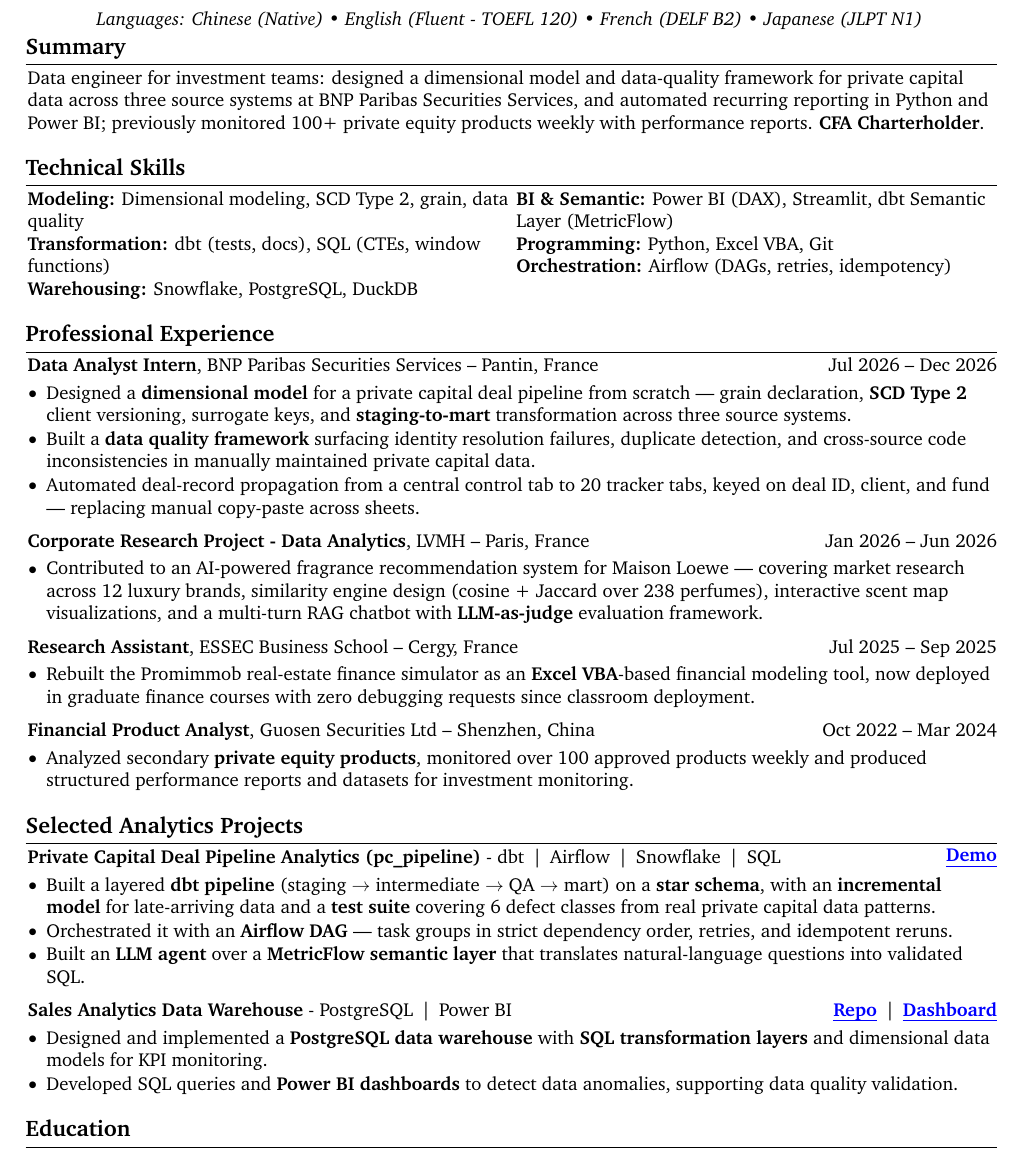
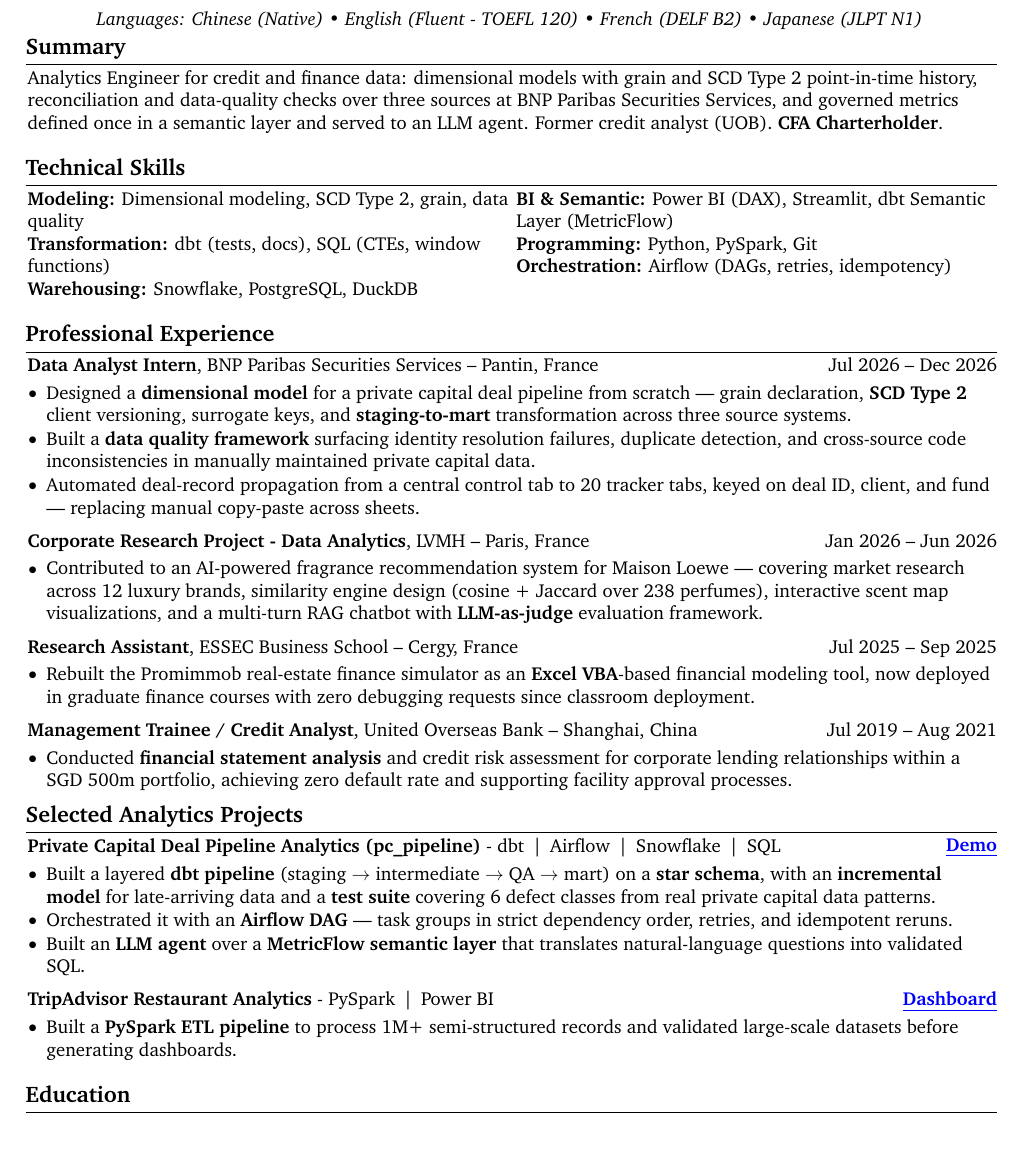
Before and after one commit to Krishuang-1116/cv-latex, a LaTeX CV (resume_base.tex): part of page 1 of 2 before the commit and part of the page after it, cut so that both start at the same text. Compiled offline with pdfLaTeX.

Commit message:
tailor: Onmo Analytics Engineer (credit cards, Databricks) -- gold layer + governed metrics + UOB
Summary: Columbia Threadneedle version commented out; new summary leading with
credit/finance data, grain + SCD Type 2 point-in-time history, reconciliation and
DQ over three sources at BNP, and governed metrics served to an LLM agent.
"Former credit analyst (UOB)" is load-bearing: a consumer-credit background is an
ESSENTIAL requirement here. CFA kept.
The analysis's text was 394 rendered chars against the ~344 that fits 3 lines --
the largest overrun so far -- trimmed to 339.

Entry reshuffle. The analysis was written against the pre-Columbia state
(TripAdvisor active, PySpark in skills, Guosen not mentioned), so it was applied
to the actual HEAD state instead, per Kris:
- UOB restored (the only credit role on file; essential requirement)
- Guosen commented out (secondary PE product monitoring does nothing for a
  consumer-cards lender; this was Kris's call)
- Sales Analytics commented out (weakest of the three projects; pc_pipeline and
  the BNP bullets already carry warehouse + dimensional modelling)
- TripAdvisor restored and skills Programming Excel VBA -> PySpark, since
  Databricks is their platform and PySpark needed on-CV evidence again

Databricks deliberately NOT claimed in skills until the Associate cert is passed
(targeted 2026-10-10); add it in a follow-up build.

One page, last baseline 719.6 pt vs margin edge ~746.7 pt -- ~27 pt clearance,
roomier than the usual ~9 pt because TripAdvisor carries one bullet where Sales
Analytics carried two. That leaves space for the Databricks line later.

Co-Authored-By: Claude Opus 5 <noreply@anthropic.com>

```diff
--- a/resume_base.tex
+++ b/resume_base.tex
@@ -238,7 +238,14 @@
 % Columbia Threadneedle (Data Engineer, Investment Analytics / Multi-Manager) -- investment-data + reporting
 % automation + manager-oversight forward; CFA kept bolded (in their preferred qualifications).
 % The analysis's text was 351 rendered chars vs the ~344 that fits 3 lines; dropped "structured" (340).
-Data engineer for investment teams: designed a dimensional model and data-quality framework for private capital data across three source systems at BNP Paribas Securities Services, and automated recurring reporting in Python and Power BI; previously monitored 100+ private equity products weekly with performance reports. \textbf{CFA Charterholder}.
+% Data engineer for investment teams: designed a dimensional model and data-quality framework for private capital data across three source systems at BNP Paribas Securities Services, and automated recurring reporting in Python and Power BI; previously monitored 100+ private equity products weekly with performance reports. \textbf{CFA Charterholder}.
+% Onmo (Analytics Engineer, credit card lender on Databricks) -- gold-layer modelling + governed metrics
+% + credit background; CFA kept, and "Former credit analyst (UOB)" is load-bearing (consumer-credit
+% background is an ESSENTIAL requirement, and UOB is restored below).
+% The analysis's text was 394 rendered chars against the ~344 that fits 3 lines -- the largest overrun
+% so far. Trimmed to 339: "explicit grain" -> "grain", "source systems" -> "sources", and the tail
+% "that answers only through governed definitions" folded into "governed metrics" earlier in the line.
+Analytics Engineer for credit and finance data: dimensional models with grain and SCD Type 2 point-in-time history, reconciliation and data-quality checks over three sources at BNP Paribas Securities Services, and governed metrics defined once in a semantic layer and served to an LLM agent. Former credit analyst (UOB). \textbf{CFA Charterholder}.
 
 %Data Science graduate at ESSEC–CentraleSupélec with experience in SQL, Python, and data analysis for financial reporting, risk indicator monitoring, and data quality validation. \textbf{CFA Charterholder} with prior corporate banking experience, combining technical analytics skills with a strong understanding of financial risk, compliance processes and banking operations. Available for a 6-month end-of-study internship starting in end-June 2026.
 
@@ -292,7 +299,10 @@
         % for this variant, and VBA is evidenced by the ESSEC RA entry + the BNP deal-monitoring automation.
         % R, Bloomberg and FactSet deliberately NOT added -- not held (R is advanced-required in the JD).
         % \textbf{Programming:} Python, PySpark, Git \\  % Booking version
-        \textbf{Programming:} Python, Excel VBA, Git \\
+        % Onmo: Excel VBA -> PySpark. Databricks is their platform, and TripAdvisor is restored above as
+        % the PySpark evidence. Databricks itself NOT claimed until the Associate cert is passed.
+        % \textbf{Programming:} Python, Excel VBA, Git \\  % Columbia Threadneedle version
+        \textbf{Programming:} Python, PySpark, Git \\
         \textbf{Orchestration:} Airflow (DAGs, retries, idempotency)
 
         \end{paracol}
@@ -363,32 +373,37 @@
     % Guosen RESTORED 2026-09-30 for Columbia Threadneedle (Investment Analytics, Multi-Manager): weekly
     % monitoring of 100+ approved PE products is the closest thing on file to multi-manager oversight and
     % manager selection. TripAdvisor commented out to pay for it -- the documented swap pair.
+    % Guosen re-commented 2026-10-02 for Onmo: secondary PE product monitoring does nothing for a
+    % consumer-cards lender, and UOB (credit analysis) is the relevant entry. Guosen OUT / UOB IN.
+    % \begin{twocolentry}{
+    % Oct 2022 – Mar 2024
+    % }
+    % \textbf{Financial Product Analyst}, Guosen Securities Ltd -- Shenzhen, China\end{twocolentry}
+    %
+    % \vspace{0.10 cm}
+    % \begin{onecolentry}
+    % \begin{highlights}
+    % \item Analyzed secondary \textbf{private equity products}, monitored over 100 approved products weekly and produced structured performance reports and datasets for investment monitoring.
+    % \end{highlights}
+    % \end{onecolentry}
+    %
+    % \vspace{0.2 cm}
+
+    % Commented out for one-page fit (2026-08-28) -- UOB entry, superseded by BNP as lead experience:
+    % UOB RESTORED 2026-10-02 for Onmo: a consumer-credit/lending background is an ESSENTIAL requirement
+    % there, and this is the only credit role on file. Paid for by Guosen (above) and Sales Analytics
+    % (below). Re-comment it when the next target is not credit-led.
         \begin{twocolentry}{
-    Oct 2022 – Mar 2024
+            Jul 2019 – Aug 2021
         }
-    \textbf{Financial Product Analyst}, Guosen Securities Ltd -- Shenzhen, China\end{twocolentry}
+            \textbf{Management Trainee / Credit Analyst}, United Overseas Bank -- Shanghai, China\end{twocolentry}
 
         \vspace{0.10 cm}
         \begin{onecolentry}
             \begin{highlights}
-    \item Analyzed secondary \textbf{private equity products}, monitored over 100 approved products weekly and produced structured performance reports and datasets for investment monitoring.
+                \item Conducted \textbf{financial statement analysis} and credit risk assessment for corporate lending relationships within a ~SGD 500m portfolio, achieving zero default rate and supporting facility approval processes.
             \end{highlights}
         \end{onecolentry}
-
-    \vspace{0.2 cm}
-
-    % Commented out for one-page fit (2026-08-28) -- UOB entry, superseded by BNP as lead experience:
-    %     \begin{twocolentry}{
-    %         Jul 2019 – Aug 2021
-    %     }
-    %         \textbf{Management Trainee / Credit Analyst}, United Overseas Bank -- Shanghai, China\end{twocolentry}
-    %
-    %     \vspace{0.10 cm}
-    %     \begin{onecolentry}
-    %         \begin{highlights}
-    %             \item Conducted \textbf{financial statement analysis} and credit risk assessment for corporate lending relationships within a ~SGD 500m portfolio, achieving zero default rate and supporting facility approval processes.
-    %         \end{highlights}
-    %     \end{onecolentry}
 
 % \vspace{0.2 cm}
 
@@ -428,52 +443,57 @@
         \end{highlights}
     \end{onecolentry}
 
+    % Sales Analytics commented out 2026-10-02 for Onmo: the weakest of the three projects here --
+    % pc_pipeline and the BNP bullets already carry warehouse + dimensional modelling -- and it pays
+    % for UOB. Restore it when UOB goes back to commented.
+    %     \vspace{0.20cm}
+    %
+    %     \begin{twocolentry}{\stronglink{https://github.com/Krishuang-1116/Sales_Analytics_Pipeline}{Repo} \,|\,
+    %     \stronglink{https://app.powerbi.com/view?r=eyJrIjoiNWYzYWQ5MzktMTE2ZC00ODA3LWE0ZWMtOTU2ZDMzMDM0ZTdiIiwidCI6IjYxZjNlM2I4LTliNTItNDMzYS1hNGViLWM2NzMzNGNlNTRkNSIsImMiOjh9}{Dashboard}
+    % }
+    %     \textbf{Sales Analytics Data Warehouse} -
+    %     PostgreSQL \,|\, Power BI \\
+    %     \end{twocolentry}
+    %
+    %     \vspace{0.10cm}
+    %
+    % \begin{onecolentry}
+    %     \begin{highlights}
+    %         %\item Designed and implemented a \textbf{PostgreSQL data warehouse} and \textbf{SQL transformation workflows} (normalized tables and a star schema) to consolidate multi-source sales data for analytics data modeling and reporting. %(fact + dimension)%.
+    %         \item Designed and implemented a \textbf{PostgreSQL data warehouse} with \textbf{SQL transformation layers} and dimensional data models for KPI monitoring.
+    %         %\item Developed SQL data-processing queries and interactive \textbf{Power BI dashboards} to monitor KPIs and identify sales performance anomalies.
+    %         %\item{Translated business and product questions into structured analytical problems and developed SQL queries and \textbf{Power BI dashboards} to detect data anomalies, supporting data quality validation.}
+    %         \item{Developed SQL queries and \textbf{Power BI dashboards} to detect data anomalies, supporting data quality validation.}
+    %         %\item Translated business requests into structured analyses and developed SQL queries and \textbf{Power BI dashboards} to support business teams.
+    %         %\item{Developed SQL data queries and \textbf{Power BI dashboards}, supporting sales performance tracking, KPI monitoring and competitive market analysis.}
+    %     \end{highlights}
+    % \end{onecolentry}
+
+    % TripAdvisor restored 2026-09-29 for Booking Treasury (PySpark is in their duties and stack).
+    % TripAdvisor re-commented 2026-09-30 for Columbia Threadneedle: PySpark is not in their stack, and
+    % this pays the one-page cost of restoring Guosen. Restore the pair together.
+    % TripAdvisor RESTORED 2026-10-02 for Onmo: Databricks is their platform, so PySpark needs on-CV
+    % evidence again (skills Programming line swaps Excel VBA back to PySpark).
         \vspace{0.20cm}
 
-        \begin{twocolentry}{\stronglink{https://github.com/Krishuang-1116/Sales_Analytics_Pipeline}{Repo} \,|\,
-        \stronglink{https://app.powerbi.com/view?r=eyJrIjoiNWYzYWQ5MzktMTE2ZC00ODA3LWE0ZWMtOTU2ZDMzMDM0ZTdiIiwidCI6IjYxZjNlM2I4LTliNTItNDMzYS1hNGViLWM2NzMzNGNlNTRkNSIsImMiOjh9}{Dashboard}
+        \begin{twocolentry}{
+        \stronglink{https://app.powerbi.com/view?r=eyJrIjoiYjMzYTk5NjktMDA4Mi00YmM2LWJhMGYtM2M0N2YzZWIwNDdkIiwidCI6IjYxZjNlM2I4LTliNTItNDMzYS1hNGViLWM2NzMzNGNlNTRkNSIsImMiOjh9&pageName=76c568acade65b1d5887}{Dashboard}
     }
-        \textbf{Sales Analytics Data Warehouse} -
-        PostgreSQL \,|\, Power BI \\
+        \textbf{TripAdvisor Restaurant Analytics} -
+        PySpark \,|\, Power BI \\
         \end{twocolentry}
 
         \vspace{0.10cm}
 
     \begin{onecolentry}
         \begin{highlights}
-            %\item Designed and implemented a \textbf{PostgreSQL data warehouse} and \textbf{SQL transformation workflows} (normalized tables and a star schema) to consolidate multi-source sales data for analytics data modeling and reporting. %(fact + dimension)%.
-            \item Designed and implemented a \textbf{PostgreSQL data warehouse} with \textbf{SQL transformation layers} and dimensional data models for KPI monitoring.
-            %\item Developed SQL data-processing queries and interactive \textbf{Power BI dashboards} to monitor KPIs and identify sales performance anomalies.
-            %\item{Translated business and product questions into structured analytical problems and developed SQL queries and \textbf{Power BI dashboards} to detect data anomalies, supporting data quality validation.}
-            \item{Developed SQL queries and \textbf{Power BI dashboards} to detect data anomalies, supporting data quality validation.}
-            %\item Translated business requests into structured analyses and developed SQL queries and \textbf{Power BI dashboards} to support business teams.
-            %\item{Developed SQL data queries and \textbf{Power BI dashboards}, supporting sales performance tracking, KPI monitoring and competitive market analysis.}
+            %\item Engineered an end-to-end \textbf{PySpark data pipeline} processing 1M+ semi-structured records and developed Python notebooks for exploratory statistical analysis.
+            %\item Analyzed 1M+ restaurant review records using \textbf{PySpark} to identify user behavior and geographic performance trends. %and developed Power BI dashboards to support data-driven insights.
+            \item Built a \textbf{PySpark ETL pipeline} to process 1M+ semi-structured records and validated large-scale datasets before generating dashboards.
+            %\item Generated user behavior insights from \textbf{Power BI dashboards} to communicate key analytical findings to business stakeholders.
+            %\item Developed \textbf{Power BI geographic dashboards} with custom metrics and drill-through analysis.
         \end{highlights}
     \end{onecolentry}
-
-    % TripAdvisor restored 2026-09-29 for Booking Treasury (PySpark is in their duties and stack).
-    % TripAdvisor re-commented 2026-09-30 for Columbia Threadneedle: PySpark is not in their stack, and
-    % this pays the one-page cost of restoring Guosen. Restore the pair together.
-    %     \vspace{0.20cm}
-    %
-    %     \begin{twocolentry}{
-    %     \stronglink{https://app.powerbi.com/view?r=eyJrIjoiYjMzYTk5NjktMDA4Mi00YmM2LWJhMGYtM2M0N2YzZWIwNDdkIiwidCI6IjYxZjNlM2I4LTliNTItNDMzYS1hNGViLWM2NzMzNGNlNTRkNSIsImMiOjh9&pageName=76c568acade65b1d5887}{Dashboard}
-    % }
-    %     \textbf{TripAdvisor Restaurant Analytics} -
-    %     PySpark \,|\, Power BI \\
-    %     \end{twocolentry}
-    %
-    %     \vspace{0.10cm}
-    %
-    % \begin{onecolentry}
-    %     \begin{highlights}
-    %         %\item Engineered an end-to-end \textbf{PySpark data pipeline} processing 1M+ semi-structured records and developed Python notebooks for exploratory statistical analysis.
-    %         %\item Analyzed 1M+ restaurant review records using \textbf{PySpark} to identify user behavior and geographic performance trends. %and developed Power BI dashboards to support data-driven insights.
-    %         \item Built a \textbf{PySpark ETL pipeline} to process 1M+ semi-structured records and validated large-scale datasets before generating dashboards.
-    %         %\item Generated user behavior insights from \textbf{Power BI dashboards} to communicate key analytical findings to business stakeholders.
-    %         %\item Developed \textbf{Power BI geographic dashboards} with custom metrics and drill-through analysis.
-    %     \end{highlights}
-    % \end{onecolentry}
 
     % Dropped for one-page fit (2026-08-28) -- Stratton Group project, least relevant to AE/DE targets:
     % \vspace{0.2 cm}
```
Lines whose indentation alone changed are shown as unchanged.
